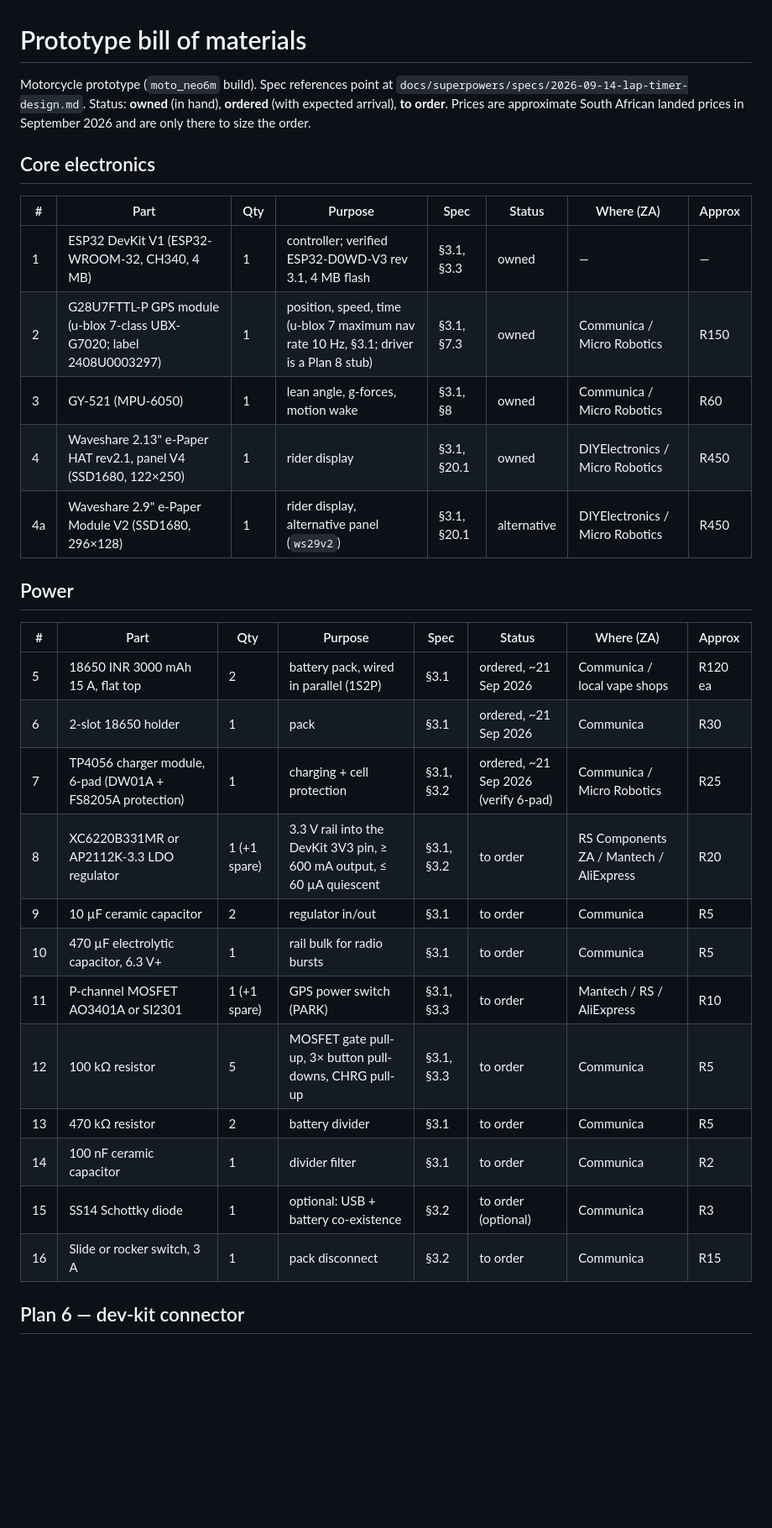
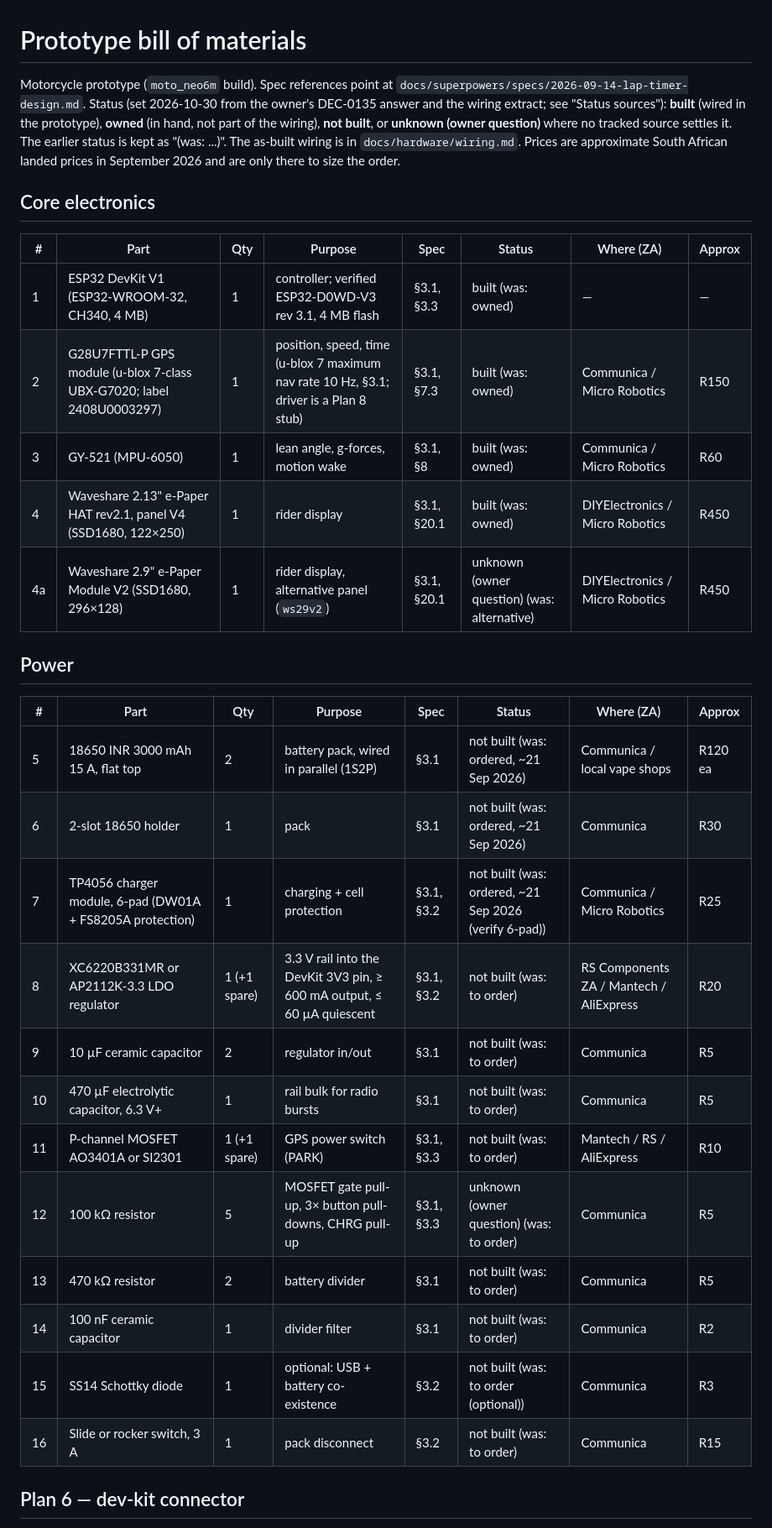
Before and after one commit to superbrobenji/lap-timer, a Markdown page: docs/hardware/bom.md, the part around one of its changes. Shown at 84% size. Rendered like a GitHub page; blank space fills up the shorter version.

```diff
--- a/docs/hardware/bom.md
+++ b/docs/hardware/bom.md
@@ -1,33 +1,33 @@
 # Prototype bill of materials
 
-Motorcycle prototype (`moto_neo6m` build). Spec references point at `docs/superpowers/specs/2026-09-14-lap-timer-design.md`. Status: **owned** (in hand), **ordered** (with expected arrival), **to order**. Prices are approximate South African landed prices in September 2026 and are only there to size the order.
+Motorcycle prototype (`moto_neo6m` build). Spec references point at `docs/superpowers/specs/2026-09-14-lap-timer-design.md`. Status (set 2026-10-30 from the owner's DEC-0135 answer and the wiring extract; see "Status sources"): **built** (wired in the prototype), **owned** (in hand, not part of the wiring), **not built**, or **unknown (owner question)** where no tracked source settles it. The earlier status is kept as "(was: ...)". The as-built wiring is in `docs/hardware/wiring.md`. Prices are approximate South African landed prices in September 2026 and are only there to size the order.
 
 ## Core electronics
 
 | # | Part | Qty | Purpose | Spec | Status | Where (ZA) | Approx |
 |---|------|-----|---------|------|--------|-----------|--------|
-| 1 | ESP32 DevKit V1 (ESP32-WROOM-32, CH340, 4 MB) | 1 | controller; verified ESP32-D0WD-V3 rev 3.1, 4 MB flash | §3.1, §3.3 | owned | — | — |
-| 2 | G28U7FTTL-P GPS module (u-blox 7-class UBX-G7020; label 2408U0003297) | 1 | position, speed, time (u-blox 7 maximum nav rate 10 Hz, §3.1; driver is a Plan 8 stub) | §3.1, §7.3 | owned | Communica / Micro Robotics | R150 |
-| 3 | GY-521 (MPU-6050) | 1 | lean angle, g-forces, motion wake | §3.1, §8 | owned | Communica / Micro Robotics | R60 |
-| 4 | Waveshare 2.13" e-Paper HAT rev2.1, panel V4 (SSD1680, 122×250) | 1 | rider display | §3.1, §20.1 | owned | DIYElectronics / Micro Robotics | R450 |
-| 4a | Waveshare 2.9" e-Paper Module V2 (SSD1680, 296×128) | 1 | rider display, alternative panel (`ws29v2`) | §3.1, §20.1 | alternative | DIYElectronics / Micro Robotics | R450 |
+| 1 | ESP32 DevKit V1 (ESP32-WROOM-32, CH340, 4 MB) | 1 | controller; verified ESP32-D0WD-V3 rev 3.1, 4 MB flash | §3.1, §3.3 | built (was: owned) | — | — |
+| 2 | G28U7FTTL-P GPS module (u-blox 7-class UBX-G7020; label 2408U0003297) | 1 | position, speed, time (u-blox 7 maximum nav rate 10 Hz, §3.1; driver is a Plan 8 stub) | §3.1, §7.3 | built (was: owned) | Communica / Micro Robotics | R150 |
+| 3 | GY-521 (MPU-6050) | 1 | lean angle, g-forces, motion wake | §3.1, §8 | built (was: owned) | Communica / Micro Robotics | R60 |
+| 4 | Waveshare 2.13" e-Paper HAT rev2.1, panel V4 (SSD1680, 122×250) | 1 | rider display | §3.1, §20.1 | built (was: owned) | DIYElectronics / Micro Robotics | R450 |
+| 4a | Waveshare 2.9" e-Paper Module V2 (SSD1680, 296×128) | 1 | rider display, alternative panel (`ws29v2`) | §3.1, §20.1 | unknown (owner question) (was: alternative) | DIYElectronics / Micro Robotics | R450 |
 
 ## Power
 
 | # | Part | Qty | Purpose | Spec | Status | Where (ZA) | Approx |
 |---|------|-----|---------|------|--------|-----------|--------|
-| 5 | 18650 INR 3000 mAh 15 A, flat top | 2 | battery pack, wired in parallel (1S2P) | §3.1 | ordered, ~21 Sep 2026 | Communica / local vape shops | R120 ea |
-| 6 | 2-slot 18650 holder | 1 | pack | §3.1 | ordered, ~21 Sep 2026 | Communica | R30 |
-| 7 | TP4056 charger module, 6-pad (DW01A + FS8205A protection) | 1 | charging + cell protection | §3.1, §3.2 | ordered, ~21 Sep 2026 (verify 6-pad) | Communica / Micro Robotics | R25 |
-| 8 | XC6220B331MR or AP2112K-3.3 LDO regulator | 1 (+1 spare) | 3.3 V rail into the DevKit 3V3 pin, ≥ 600 mA output, ≤ 60 µA quiescent | §3.1, §3.2 | to order | RS Components ZA / Mantech / AliExpress | R20 |
-| 9 | 10 µF ceramic capacitor | 2 | regulator in/out | §3.1 | to order | Communica | R5 |
-| 10 | 470 µF electrolytic capacitor, 6.3 V+ | 1 | rail bulk for radio bursts | §3.1 | to order | Communica | R5 |
-| 11 | P-channel MOSFET AO3401A or SI2301 | 1 (+1 spare) | GPS power switch (PARK) | §3.1, §3.3 | to order | Mantech / RS / AliExpress | R10 |
-| 12 | 100 kΩ resistor | 5 | MOSFET gate pull-up, 3× button pull-downs, CHRG pull-up | §3.1, §3.3 | to order | Communica | R5 |
-| 13 | 470 kΩ resistor | 2 | battery divider | §3.1 | to order | Communica | R5 |
-| 14 | 100 nF ceramic capacitor | 1 | divider filter | §3.1 | to order | Communica | R2 |
-| 15 | SS14 Schottky diode | 1 | optional: USB + battery co-existence | §3.2 | to order (optional) | Communica | R3 |
-| 16 | Slide or rocker switch, 3 A | 1 | pack disconnect | §3.2 | to order | Communica | R15 |
+| 5 | 18650 INR 3000 mAh 15 A, flat top | 2 | battery pack, wired in parallel (1S2P) | §3.1 | not built (was: ordered, ~21 Sep 2026) | Communica / local vape shops | R120 ea |
+| 6 | 2-slot 18650 holder | 1 | pack | §3.1 | not built (was: ordered, ~21 Sep 2026) | Communica | R30 |
+| 7 | TP4056 charger module, 6-pad (DW01A + FS8205A protection) | 1 | charging + cell protection | §3.1, §3.2 | not built (was: ordered, ~21 Sep 2026 (verify 6-pad)) | Communica / Micro Robotics | R25 |
+| 8 | XC6220B331MR or AP2112K-3.3 LDO regulator | 1 (+1 spare) | 3.3 V rail into the DevKit 3V3 pin, ≥ 600 mA output, ≤ 60 µA quiescent | §3.1, §3.2 | not built (was: to order) | RS Components ZA / Mantech / AliExpress | R20 |
+| 9 | 10 µF ceramic capacitor | 2 | regulator in/out | §3.1 | not built (was: to order) | Communica | R5 |
+| 10 | 470 µF electrolytic capacitor, 6.3 V+ | 1 | rail bulk for radio bursts | §3.1 | not built (was: to order) | Communica | R5 |
+| 11 | P-channel MOSFET AO3401A or SI2301 | 1 (+1 spare) | GPS power switch (PARK) | §3.1, §3.3 | not built (was: to order) | Mantech / RS / AliExpress | R10 |
+| 12 | 100 kΩ resistor | 5 | MOSFET gate pull-up, 3× button pull-downs, CHRG pull-up | §3.1, §3.3 | unknown (owner question) (was: to order) | Communica | R5 |
+| 13 | 470 kΩ resistor | 2 | battery divider | §3.1 | not built (was: to order) | Communica | R5 |
+| 14 | 100 nF ceramic capacitor | 1 | divider filter | §3.1 | not built (was: to order) | Communica | R2 |
+| 15 | SS14 Schottky diode | 1 | optional: USB + battery co-existence | §3.2 | not built (was: to order (optional)) | Communica | R3 |
+| 16 | Slide or rocker switch, 3 A | 1 | pack disconnect | §3.2 | not built (was: to order) | Communica | R15 |
 
 ## Plan 6 — dev-kit connector
 
```
Also changed, not shown: other parts of docs/hardware/bom.md (+37 -20 lines), docs/hardware/wiring.md (added, +85 -0 lines).
